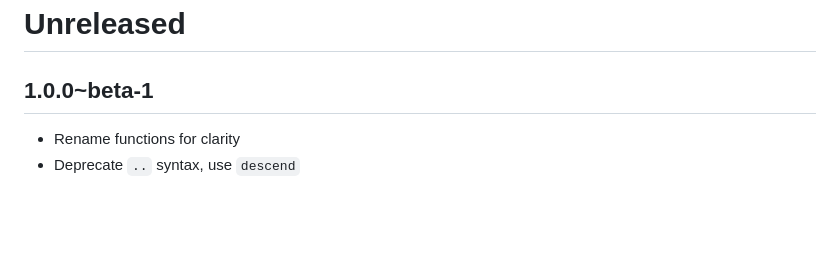
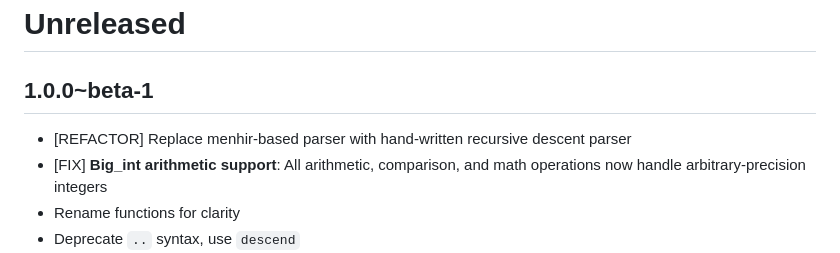
Before and after one commit to davesnx/query-json, a Markdown page: CHANGES.md, the part around the change. Drawn GitHub-style; blank space fills up the shorter version.

Commit message:
Add changes entry

```diff
--- a/CHANGES.md
+++ b/CHANGES.md
@@ -2,6 +2,8 @@
 
 ## 1.0.0~beta-1
 
+- [REFACTOR] Replace menhir-based parser with hand-written recursive descent parser
+- [FIX] **Big_int arithmetic support**: All arithmetic, comparison, and math operations now handle arbitrary-precision integers
 - Rename functions for clarity
 - Deprecate `..` syntax, use `descend`
 - Improve REPL completions
```
